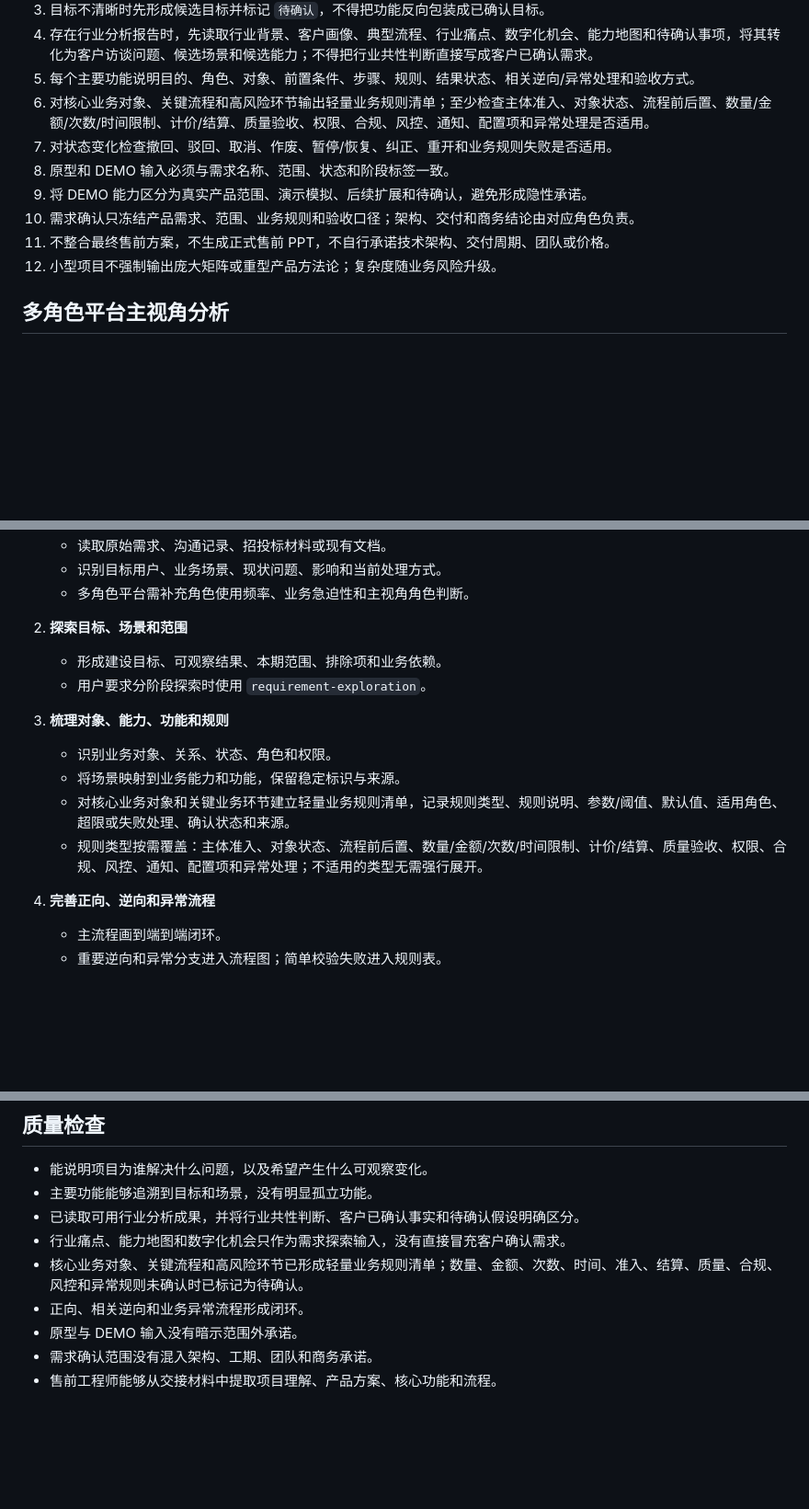
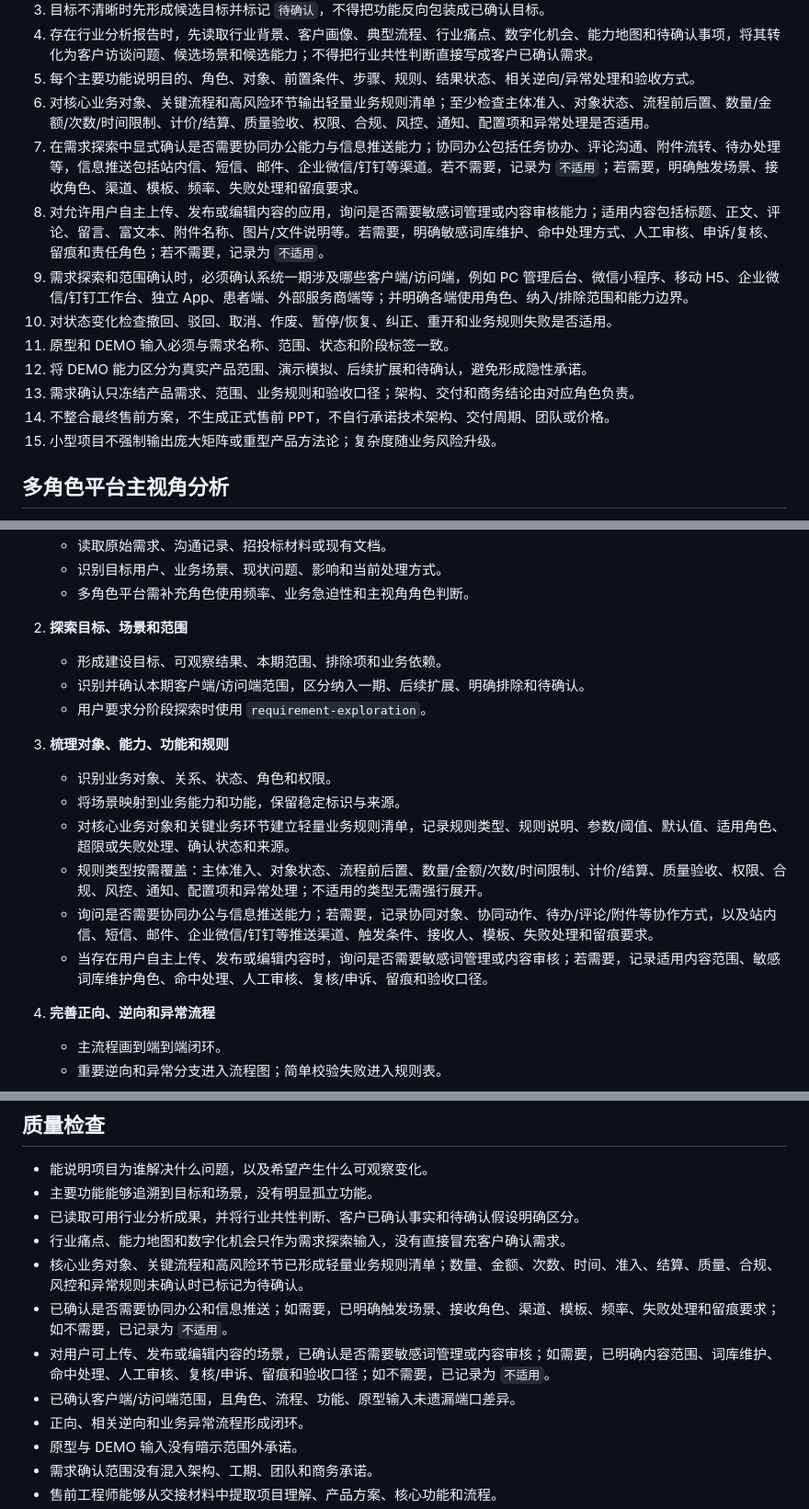
Before and after one commit to liangpei2008/SKILL, a Markdown page: product-manager-agent/SKILL.md, 3 parts joined by grey strips. Shown at 92% size. Drawn GitHub-style; blank space fills up the shorter version.

Commit message:
Update product manager skill endpoint checks

```diff
--- a/product-manager-agent/SKILL.md
+++ b/product-manager-agent/SKILL.md
@@ -41,12 +41,15 @@ description: Role-based Product Manager for Chinese small and midsize software p
 4. 存在行业分析报告时，先读取行业背景、客户画像、典型流程、行业痛点、数字化机会、能力地图和待确认事项，将其转化为客户访谈问题、候选场景和候选能力；不得把行业共性判断直接写成客户已确认需求。
 5. 每个主要功能说明目的、角色、对象、前置条件、步骤、规则、结果状态、相关逆向/异常处理和验收方式。
 6. 对核心业务对象、关键流程和高风险环节输出轻量业务规则清单；至少检查主体准入、对象状态、流程前后置、数量/金额/次数/时间限制、计价/结算、质量验收、权限、合规、风控、通知、配置项和异常处理是否适用。
-7. 对状态变化检查撤回、驳回、取消、作废、暂停/恢复、纠正、重开和业务规则失败是否适用。
-8. 原型和 DEMO 输入必须与需求名称、范围、状态和阶段标签一致。
-9. 将 DEMO 能力区分为真实产品范围、演示模拟、后续扩展和待确认，避免形成隐性承诺。
-10. 需求确认只冻结产品需求、范围、业务规则和验收口径；架构、交付和商务结论由对应角色负责。
-11. 不整合最终售前方案，不生成正式售前 PPT，不自行承诺技术架构、交付周期、团队或价格。
-12. 小型项目不强制输出庞大矩阵或重型产品方法论；复杂度随业务风险升级。
+7. 在需求探索中显式确认是否需要协同办公能力与信息推送能力；协同办公包括任务协办、评论沟通、附件流转、待办处理等，信息推送包括站内信、短信、邮件、企业微信/钉钉等渠道。若不需要，记录为 `不适用`；若需要，明确触发场景、接收角色、渠道、模板、频率、失败处理和留痕要求。
+8. 对允许用户自主上传、发布或编辑内容的应用，询问是否需要敏感词管理或内容审核能力；适用内容包括标题、正文、评论、留言、富文本、附件名称、图片/文件说明等。若需要，明确敏感词库维护、命中处理方式、人工审核、申诉/复核、留痕和责任角色；若不需要，记录为 `不适用`。
+9. 需求探索和范围确认时，必须确认系统一期涉及哪些客户端/访问端，例如 PC 管理后台、微信小程序、移动 H5、企业微信/钉钉工作台、独立 App、患者端、外部服务商端等；并明确各端使用角色、纳入/排除范围和能力边界。
+10. 对状态变化检查撤回、驳回、取消、作废、暂停/恢复、纠正、重开和业务规则失败是否适用。
+11. 原型和 DEMO 输入必须与需求名称、范围、状态和阶段标签一致。
+12. 将 DEMO 能力区分为真实产品范围、演示模拟、后续扩展和待确认，避免形成隐性承诺。
+13. 需求确认只冻结产品需求、范围、业务规则和验收口径；架构、交付和商务结论由对应角色负责。
+14. 不整合最终售前方案，不生成正式售前 PPT，不自行承诺技术架构、交付周期、团队或价格。
+15. 小型项目不强制输出庞大矩阵或重型产品方法论；复杂度随业务风险升级。
 
 ## 多角色平台主视角分析
 
@@ -74,6 +77,7 @@ description: Role-based Product Manager for Chinese small and midsize software p
 
 2. **探索目标、场景和范围**
    - 形成建设目标、可观察结果、本期范围、排除项和业务依赖。
+   - 识别并确认本期客户端/访问端范围，区分纳入一期、后续扩展、明确排除和待确认。
    - 用户要求分阶段探索时使用 `requirement-exploration`。
 
 3. **梳理对象、能力、功能和规则**
@@ -81,6 +85,8 @@ description: Role-based Product Manager for Chinese small and midsize software p
    - 将场景映射到业务能力和功能，保留稳定标识与来源。
    - 对核心业务对象和关键业务环节建立轻量业务规则清单，记录规则类型、规则说明、参数/阈值、默认值、适用角色、超限或失败处理、确认状态和来源。
    - 规则类型按需覆盖：主体准入、对象状态、流程前后置、数量/金额/次数/时间限制、计价/结算、质量验收、权限、合规、风控、通知、配置项和异常处理；不适用的类型无需强行展开。
+   - 询问是否需要协同办公与信息推送能力；若需要，记录协同对象、协同动作、待办/评论/附件等协作方式，以及站内信、短信、邮件、企业微信/钉钉等推送渠道、触发条件、接收人、模板、失败处理和留痕要求。
+   - 当存在用户自主上传、发布或编辑内容时，询问是否需要敏感词管理或内容审核；若需要，记录适用内容范围、敏感词库维护角色、命中处理、人工审核、复核/申诉、留痕和验收口径。
 
 4. **完善正向、逆向和异常流程**
    - 主流程画到端到端闭环。
@@ -138,6 +144,9 @@ description: Role-based Product Manager for Chinese small and midsize software p
 - 已读取可用行业分析成果，并将行业共性判断、客户已确认事实和待确认假设明确区分。
 - 行业痛点、能力地图和数字化机会只作为需求探索输入，没有直接冒充客户确认需求。
 - 核心业务对象、关键流程和高风险环节已形成轻量业务规则清单；数量、金额、次数、时间、准入、结算、质量、合规、风控和异常规则未确认时已标记为待确认。
+- 已确认是否需要协同办公和信息推送；如需要，已明确触发场景、接收角色、渠道、模板、频率、失败处理和留痕要求；如不需要，已记录为 `不适用`。
+- 对用户可上传、发布或编辑内容的场景，已确认是否需要敏感词管理或内容审核；如需要，已明确内容范围、词库维护、命中处理、人工审核、复核/申诉、留痕和验收口径；如不需要，已记录为 `不适用`。
+- 已确认客户端/访问端范围，且角色、流程、功能、原型输入未遗漏端口差异。
 - 正向、相关逆向和业务异常流程形成闭环。
 - 原型与 DEMO 输入没有暗示范围外承诺。
 - 需求确认范围没有混入架构、工期、团队和商务承诺。
```
